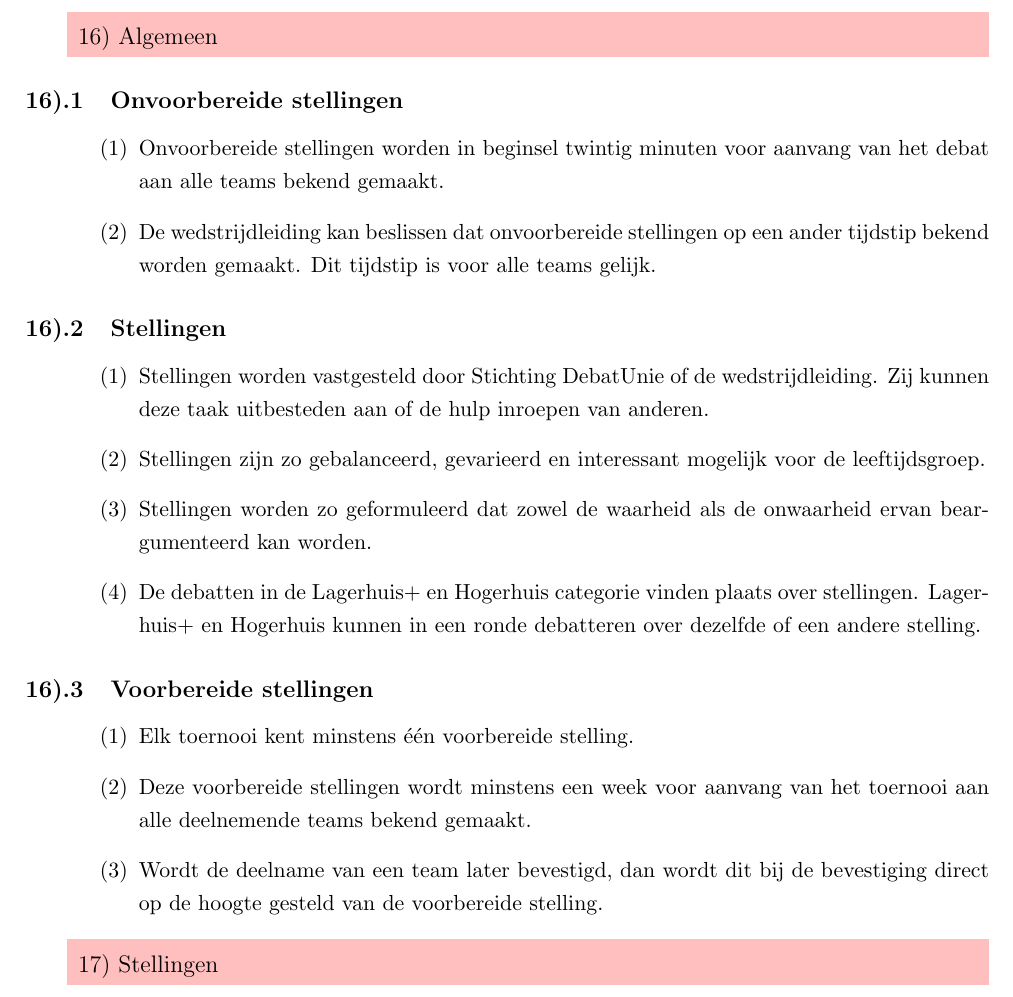
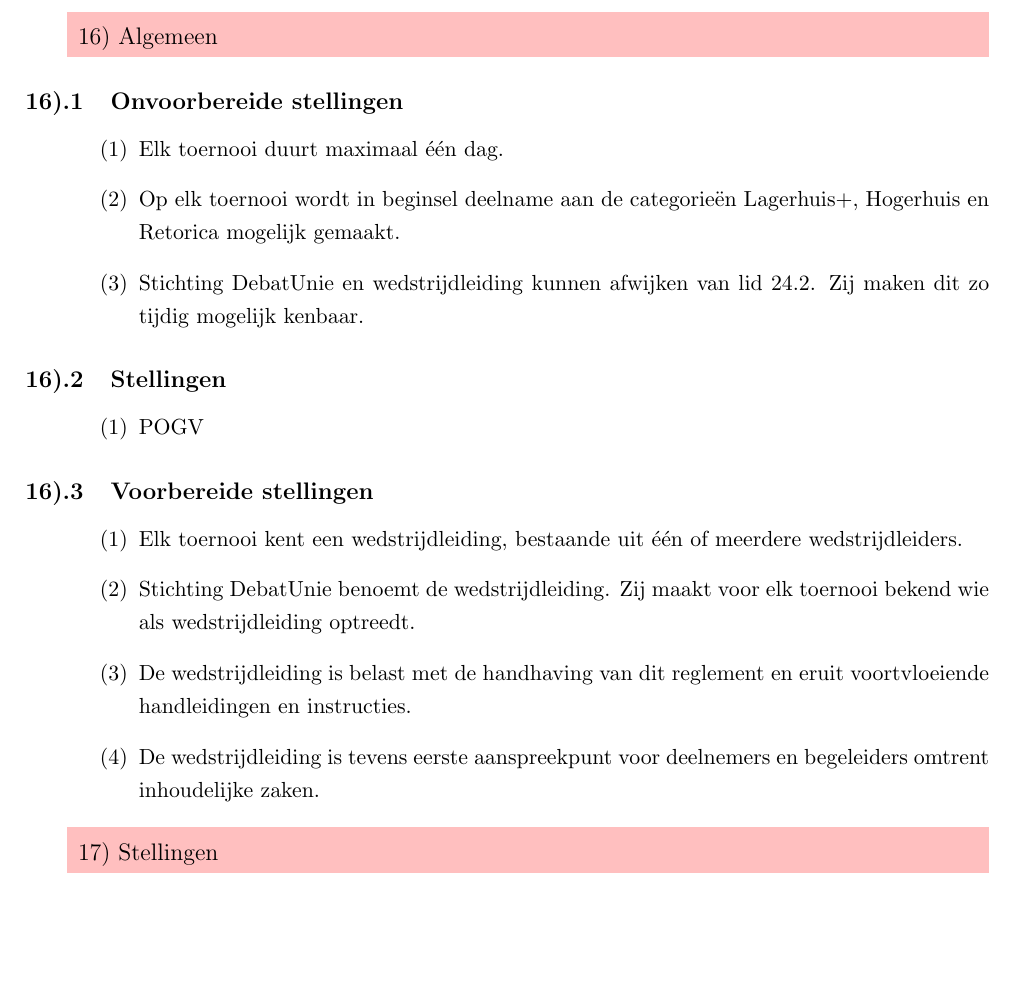
Before and after one commit to T-Vos/DebatUnie-regelementen, a LaTeX document (main.tex, which reads content/4.DeToernooien/algemeen/_gedrag.tex, content/4.DeToernooien/algemeen/_toernooi.tex): part of page 12 of 16, cut so that both start at the same text, the shorter picture padded with empty space. Compiled offline with pdfLaTeX.

Commit message:
updates toernooien algemeen

```diff
--- a/content/4.DeToernooien/algemeen/_gedrag.tex
+++ b/content/4.DeToernooien/algemeen/_gedrag.tex
@@ -1,8 +1,5 @@
 \subsection{Stellingen}
 
 \begin{enumerate}
-\item Stellingen worden vastgesteld door Stichting DebatUnie of de wedstrijdleiding. Zij kunnen deze taak uitbesteden aan of de hulp inroepen van anderen.
-\item Stellingen zijn zo gebalanceerd, gevarieerd en interessant mogelijk voor de leeftijdsgroep.
-\item Stellingen worden zo geformuleerd dat zowel de waarheid als de onwaarheid ervan beargumenteerd kan worden.
-\item De debatten in de Lagerhuis+ en Hogerhuis categorie vinden plaats over stellingen. Lagerhuis+ en Hogerhuis kunnen in een ronde debatteren over dezelfde of een andere stelling.
+\item POGV
 \end{enumerate}
--- a/content/4.DeToernooien/algemeen/_toernooi.tex
+++ b/content/4.DeToernooien/algemeen/_toernooi.tex
@@ -1,6 +1,7 @@
 \subsection{Onvoorbereide stellingen}
 
 \begin{enumerate}
-\item Onvoorbereide stellingen worden in beginsel twintig minuten voor aanvang van het debat aan alle teams bekend gemaakt.
-\item De wedstrijdleiding kan beslissen dat onvoorbereide stellingen op een ander tijdstip bekend worden gemaakt. Dit tijdstip is voor alle teams gelijk.
+\item Elk toernooi duurt maximaal één dag.
+\item Op elk toernooi wordt in beginsel deelname aan de categorieën Lagerhuis+, Hogerhuis en Retorica mogelijk gemaakt.
+\item Stichting DebatUnie en wedstrijdleiding kunnen afwijken van lid 24.2. Zij maken dit zo tijdig mogelijk kenbaar.
 \end{enumerate}
```
Also changed, not shown: content/4.DeToernooien/algemeen/_wedstrijdLeiding.tex (+4 -3 lines).
